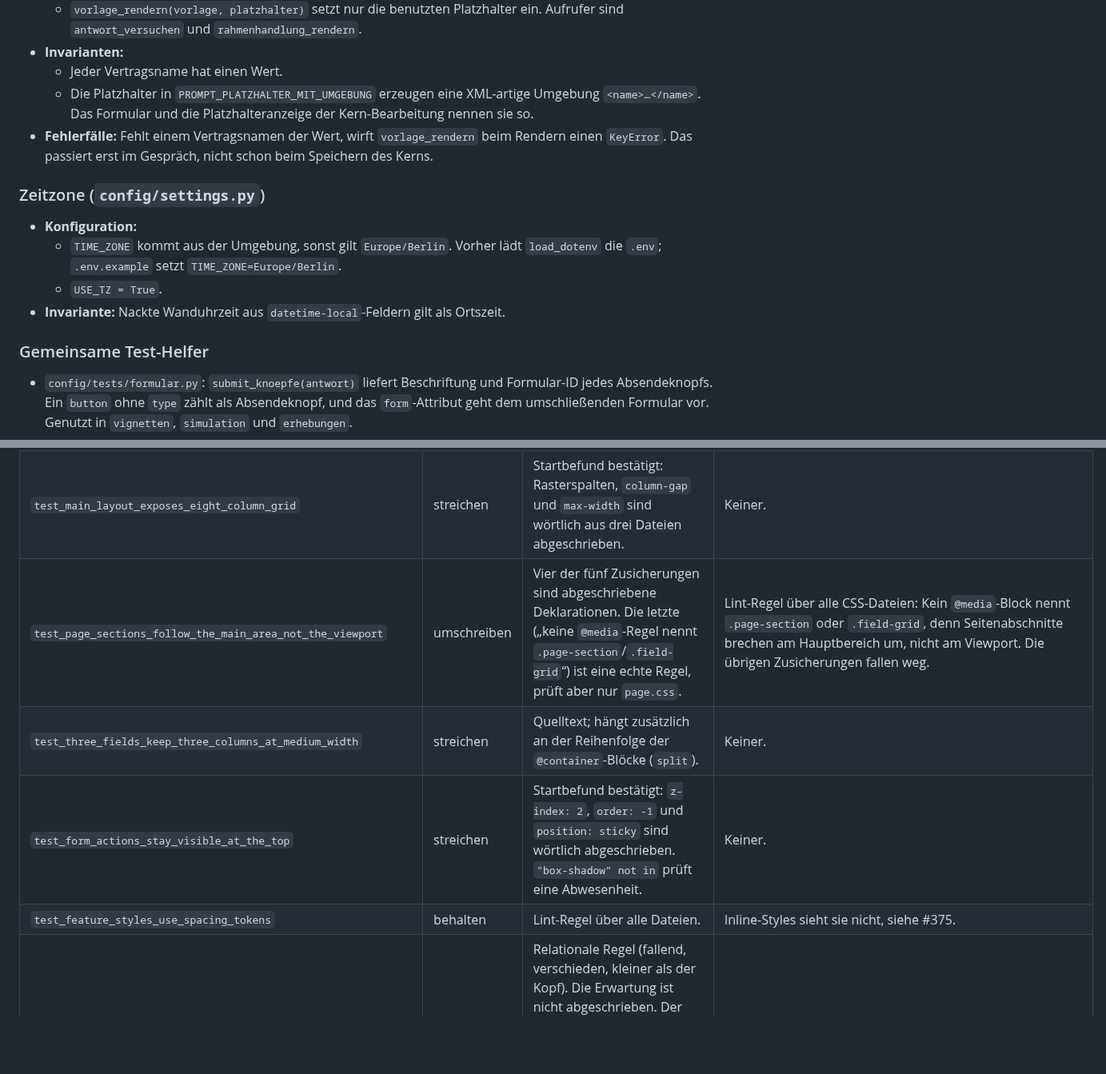
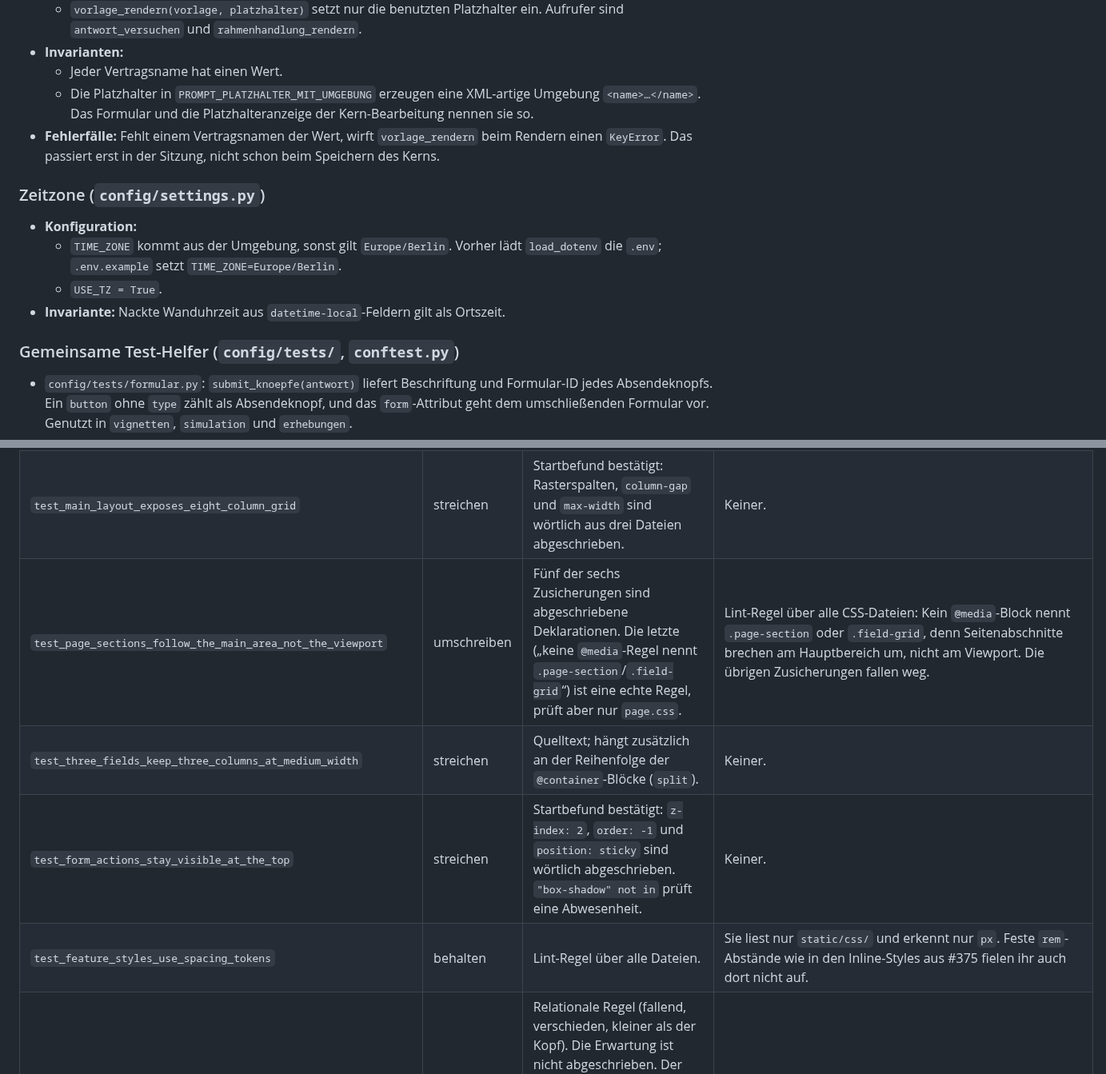
Before and after one commit to fgrng/failure_on_the_fly, a Markdown page: docs/testreview/config-static.md, 2 parts joined by grey strips. Shown at 80% size. Drawn GitHub-style; blank space fills up the shorter version.

```diff
--- a/docs/testreview/config-static.md
+++ b/docs/testreview/config-static.md
@@ -73,7 +73,7 @@ Bereich aus #332 (Spec #321). Geprüft sind `static/tests/test_design_system.py`
 - **Invarianten:**
   - Jeder Vertragsname hat einen Wert.
   - Die Platzhalter in `PROMPT_PLATZHALTER_MIT_UMGEBUNG` erzeugen eine XML-artige Umgebung `<name>…</name>`. Das Formular und die Platzhalteranzeige der Kern-Bearbeitung nennen sie so.
-- **Fehlerfälle:** Fehlt einem Vertragsnamen der Wert, wirft `vorlage_rendern` beim Rendern einen `KeyError`. Das passiert erst im Gespräch, nicht schon beim Speichern des Kerns.
+- **Fehlerfälle:** Fehlt einem Vertragsnamen der Wert, wirft `vorlage_rendern` beim Rendern einen `KeyError`. Das passiert erst in der Sitzung, nicht schon beim Speichern des Kerns.
 
 ### Zeitzone (`config/settings.py`)
 
@@ -82,7 +82,7 @@ Bereich aus #332 (Spec #321). Geprüft sind `static/tests/test_design_system.py`
   - `USE_TZ = True`.
 - **Invariante:** Nackte Wanduhrzeit aus `datetime-local`-Feldern gilt als Ortszeit.
 
-### Gemeinsame Test-Helfer
+### Gemeinsame Test-Helfer (`config/tests/`, `conftest.py`)
 
 - `config/tests/formular.py`: `submit_knoepfe(antwort)` liefert Beschriftung und Formular-ID jedes Absendeknopfs. Ein `button` ohne `type` zählt als Absendeknopf, und das `form`-Attribut geht dem umschließenden Formular vor. Genutzt in `vignetten`, `simulation` und `erhebungen`.
 - `config/tests/exportkontrakt.py`: `exportkontrakt_aus_adr_0029()` liest die Dateitabelle aus ADR-0029. Genutzt vom Export-Test in `erhebungen`.
@@ -100,10 +100,10 @@ Bereich aus #332 (Spec #321). Geprüft sind `static/tests/test_design_system.py`
 | `test_form_controls_are_styled_without_a_form_wrapper` | streichen | Quelltext samt Zeilenumbruch (`"input,\ntextarea,\nselect {"`); ein Umformatieren bricht den Test. | Keiner. |
 | `test_feature_styles_only_consume_semantic_color_tokens` | behalten | Lint-Regel über alle Dateien einer Art, ausdrücklich erlaubt (CODING_STANDARDS). | Inline-Styles in Templates prüft sie nicht, siehe #375. |
 | `test_main_layout_exposes_eight_column_grid` | streichen | Startbefund bestätigt: Rasterspalten, `column-gap` und `max-width` sind wörtlich aus drei Dateien abgeschrieben. | Keiner. |
-| `test_page_sections_follow_the_main_area_not_the_viewport` | umschreiben | Vier der fünf Zusicherungen sind abgeschriebene Deklarationen. Die letzte („keine `@media`-Regel nennt `.page-section`/`.field-grid`“) ist eine echte Regel, prüft aber nur `page.css`. | Lint-Regel über alle CSS-Dateien: Kein `@media`-Block nennt `.page-section` oder `.field-grid`, denn Seitenabschnitte brechen am Hauptbereich um, nicht am Viewport. Die übrigen Zusicherungen fallen weg. |
+| `test_page_sections_follow_the_main_area_not_the_viewport` | umschreiben | Fünf der sechs Zusicherungen sind abgeschriebene Deklarationen. Die letzte („keine `@media`-Regel nennt `.page-section`/`.field-grid`“) ist eine echte Regel, prüft aber nur `page.css`. | Lint-Regel über alle CSS-Dateien: Kein `@media`-Block nennt `.page-section` oder `.field-grid`, denn Seitenabschnitte brechen am Hauptbereich um, nicht am Viewport. Die übrigen Zusicherungen fallen weg. |
 | `test_three_fields_keep_three_columns_at_medium_width` | streichen | Quelltext; hängt zusätzlich an der Reihenfolge der `@container`-Blöcke (`split`). | Keiner. |
 | `test_form_actions_stay_visible_at_the_top` | streichen | Startbefund bestätigt: `z-index: 2`, `order: -1` und `position: sticky` sind wörtlich abgeschrieben. `"box-shadow" not in` prüft eine Abwesenheit. | Keiner. |
-| `test_feature_styles_use_spacing_tokens` | behalten | Lint-Regel über alle Dateien. | Inline-Styles sieht sie nicht, siehe #375. |
+| `test_feature_styles_use_spacing_tokens` | behalten | Lint-Regel über alle Dateien. | Sie liest nur `static/css/` und erkennt nur `px`. Feste `rem`-Abstände wie in den Inline-Styles aus #375 fielen ihr auch dort nicht auf. |
 | `test_markdown_text_steps_its_headings_below_the_section_head` | behalten | Relationale Regel (fallend, verschieden, kleiner als der Kopf). Die Erwartung ist nicht abgeschrieben. Der Regex hängt am Selektor `.markdown-text.markdown-text hN`; das ist der Preis, eine Größenrelation überhaupt zu prüfen. | – |
 | `test_szenentext_headings_stand_above_the_scene_text` | behalten | Wie oben, für `sitzung.css`. | – |
 | `test_markdown_text_is_shielded_against_page_heading_rules` | streichen | Quelltext: Selektoren in `markdown-text.css` und der Pfad im `<link>` von `base.html`. | Die doppelten Selektoren setzen die beiden Staffeltests voraus; ihr Regex findet sonst keine Größe und der Test bricht. Das Einbinden in `base.html` ist Template-Quelltext; ohne Browsertest beobachtet es niemand. |
```
Also changed, not shown: other parts of docs/testreview/config-static.md (+6 -6 lines).
